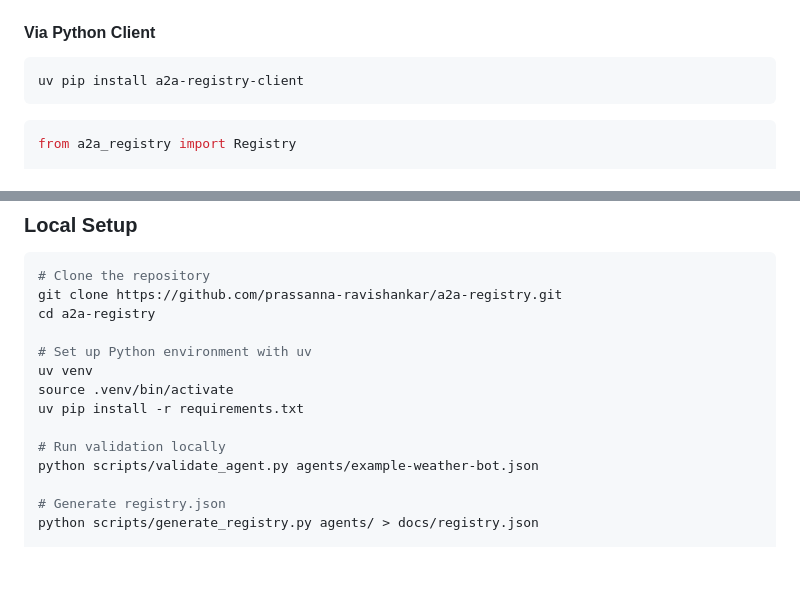
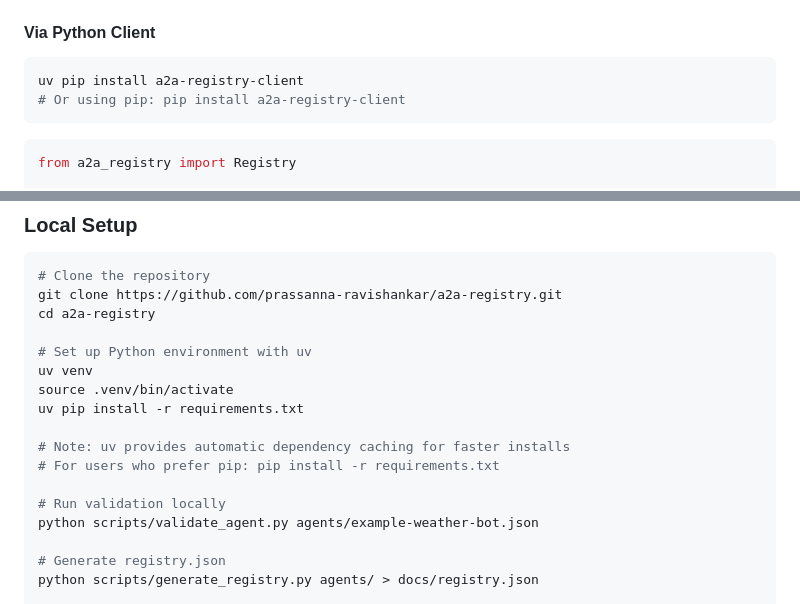
Before and after one commit to prassanna-ravishankar/a2a-registry, a Markdown page: README.md, 2 parts joined by grey strips. Drawn GitHub-style; blank space fills up the shorter version.

````diff
--- a/README.md
+++ b/README.md
@@ -72,6 +72,7 @@ curl https://www.a2aregistry.org/registry.json
 #### Via Python Client
 ```bash
 uv pip install a2a-registry-client
+# Or using pip: pip install a2a-registry-client
 ```
 
 ```python
@@ -154,6 +155,9 @@ uv venv
 source .venv/bin/activate
 uv pip install -r requirements.txt
 
+# Note: uv provides automatic dependency caching for faster installs
+# For users who prefer pip: pip install -r requirements.txt
+
 # Run validation locally
 python scripts/validate_agent.py agents/example-weather-bot.json
 
````
Also changed, not shown: todo.md (added, +120 -0 lines).
